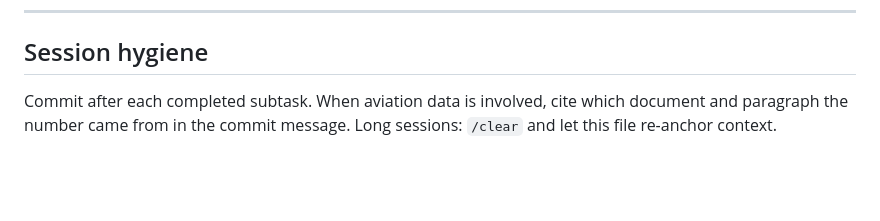
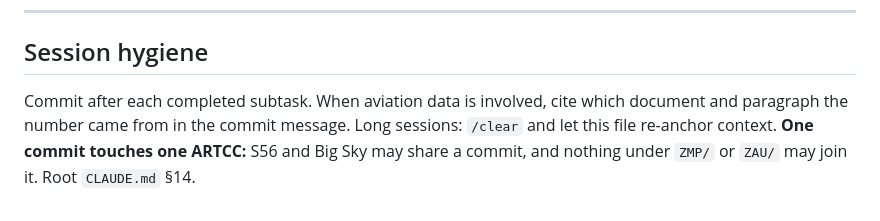
Before and after one commit to Ml0130-Code-Base/Vatsim-Training-Tools, a Markdown page: ZLC/CLAUDE.md, the part around the change. GitHub-like rendering; blank space fills up the shorter version.

Commit message:
Point the ZLC house rules at the commit boundary
S56 and Big Sky may share a commit; nothing under ZMP/ or ZAU/ may join it.
Root CLAUDE.md §14.

Co-Authored-By: Claude Opus 5 <noreply@anthropic.com>

```diff
--- a/ZLC/CLAUDE.md
+++ b/ZLC/CLAUDE.md
@@ -121,4 +121,4 @@ Named on the page as numbered slots so the gaps are visible rather than discover
 
 ## Session hygiene
 
-Commit after each completed subtask. When aviation data is involved, cite which document and paragraph the number came from in the commit message. Long sessions: `/clear` and let this file re-anchor context.
+Commit after each completed subtask. When aviation data is involved, cite which document and paragraph the number came from in the commit message. Long sessions: `/clear` and let this file re-anchor context. **One commit touches one ARTCC:** S56 and Big Sky may share a commit, and nothing under `ZMP/` or `ZAU/` may join it. Root `CLAUDE.md` §14.
```
